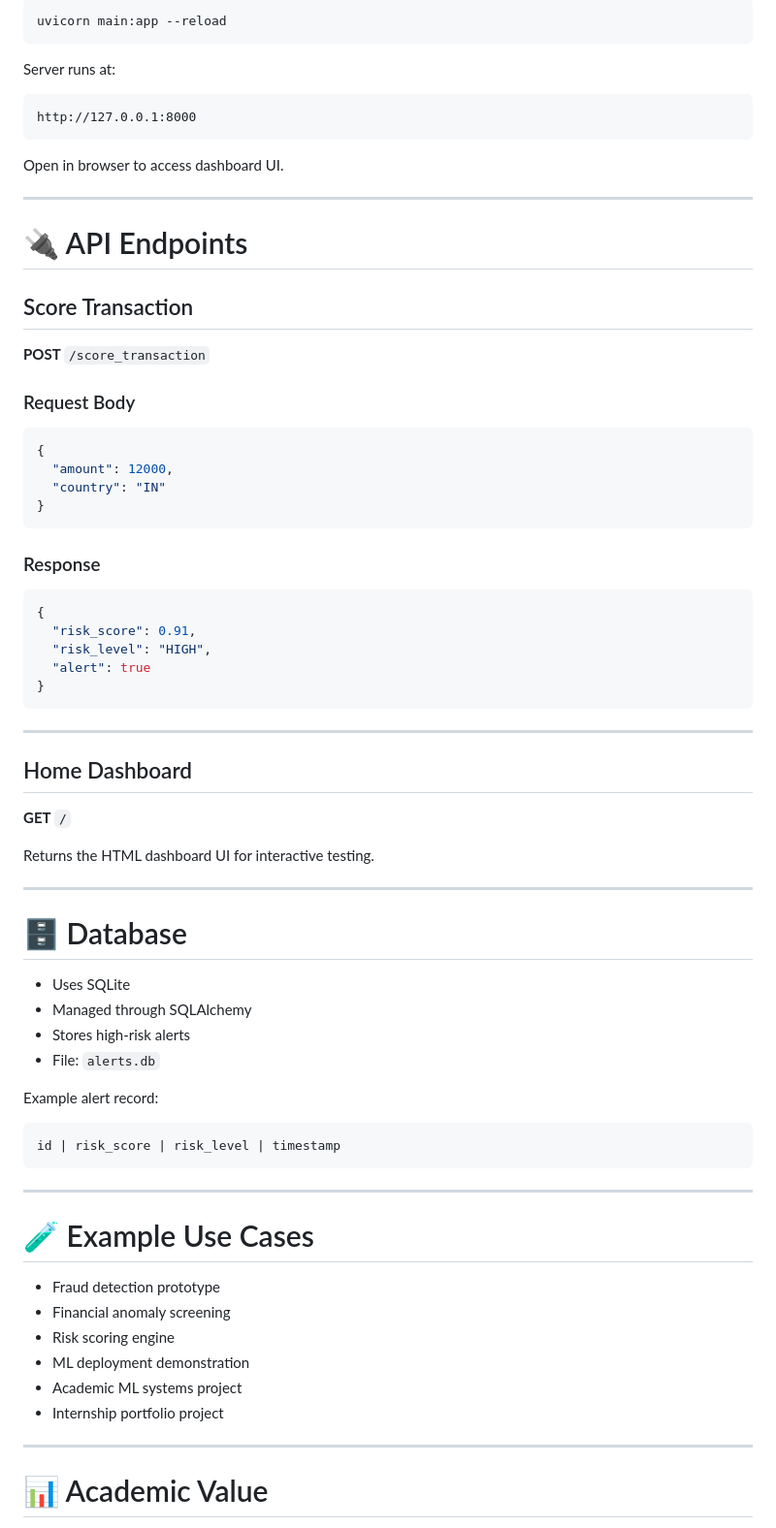
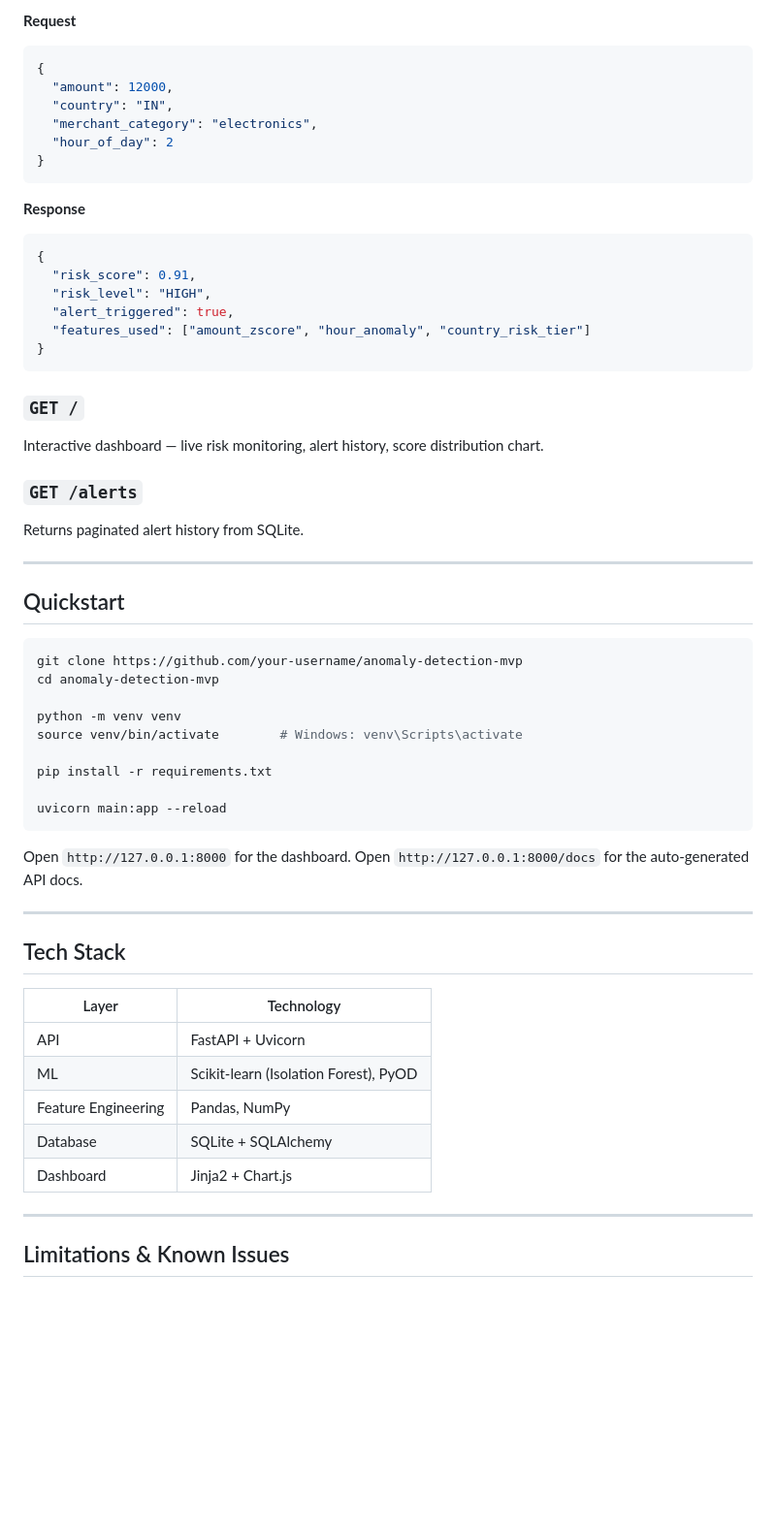
Before and after one commit to sreenugopireddy/Anamoly_Detection, a Markdown page: README.md, the part around one of its changes. Shown at 97% size. GitHub-like rendering; blank space fills up the shorter version.

````diff
--- a/README.md
+++ b/README.md
@@ -159,77 +97,63 @@ Start the FastAPI server:
-```bash
-uvicorn main:app --reload
-```
-
-Server runs at:
-
-```
-http://127.0.0.1:8000
-```
-
-Open in browser to access dashboard UI.
-
----
-
-# 🔌 API Endpoints
-
-## Score Transaction
-
-**POST** `/score_transaction`
-
-### Request Body
-
+**Request**
 ```json
 {
   "amount": 12000,
-  "country": "IN"
+  "country": "IN",
+  "merchant_category": "electronics",
+  "hour_of_day": 2
 }
 ```
 
-### Response
-
+**Response**
 ```json
 {
   "risk_score": 0.91,
   "risk_level": "HIGH",
-  "alert": true
+  "alert_triggered": true,
+  "features_used": ["amount_zscore", "hour_anomaly", "country_risk_tier"]
 }
 ```
 
----
+### `GET /`
 
-## Home Dashboard
+Interactive dashboard — live risk monitoring, alert history, score distribution chart.
 
-**GET** `/`
+### `GET /alerts`
 
-Returns the HTML dashboard UI for interactive testing.
+Returns paginated alert history from SQLite.
 
 ---
 
-# 🗄️ Database
+## Quickstart
 
-- Uses SQLite
-- Managed through SQLAlchemy
-- Stores high-risk alerts
-- File: `alerts.db`
+```bash
+git clone https://github.com/your-username/anomaly-detection-mvp
+cd anomaly-detection-mvp
 
-Example alert record:
+python -m venv venv
+source venv/bin/activate        # Windows: venv\Scripts\activate
 
+pip install -r requirements.txt
+
+uvicorn main:app --reload
 ```
-id | risk_score | risk_level | timestamp
-```
+
+Open `http://127.0.0.1:8000` for the dashboard.
+Open `http://127.0.0.1:8000/docs` for the auto-generated API docs.
 
 ---
 
-# 🧪 Example Use Cases
+## Tech Stack
 
-- Fraud detection prototype
-- Financial anomaly screening
-- Risk scoring engine
-- ML deployment demonstration
-- Academic ML systems project
-- Internship portfolio project
+| Layer | Technology |
+|---|---|
+| API | FastAPI + Uvicorn |
+| ML | Scikit-learn (Isolation Forest), PyOD |
+| Feature Engineering | Pandas, NumPy |
+| Database | SQLite + SQLAlchemy |
+| Dashboard | Jinja2 + Chart.js |
 
 ---
 
-# 📊 Academic Value
+## Limitations & Known Issues
 
````
Also changed, not shown: other parts of README.md (+74 -165 lines).
